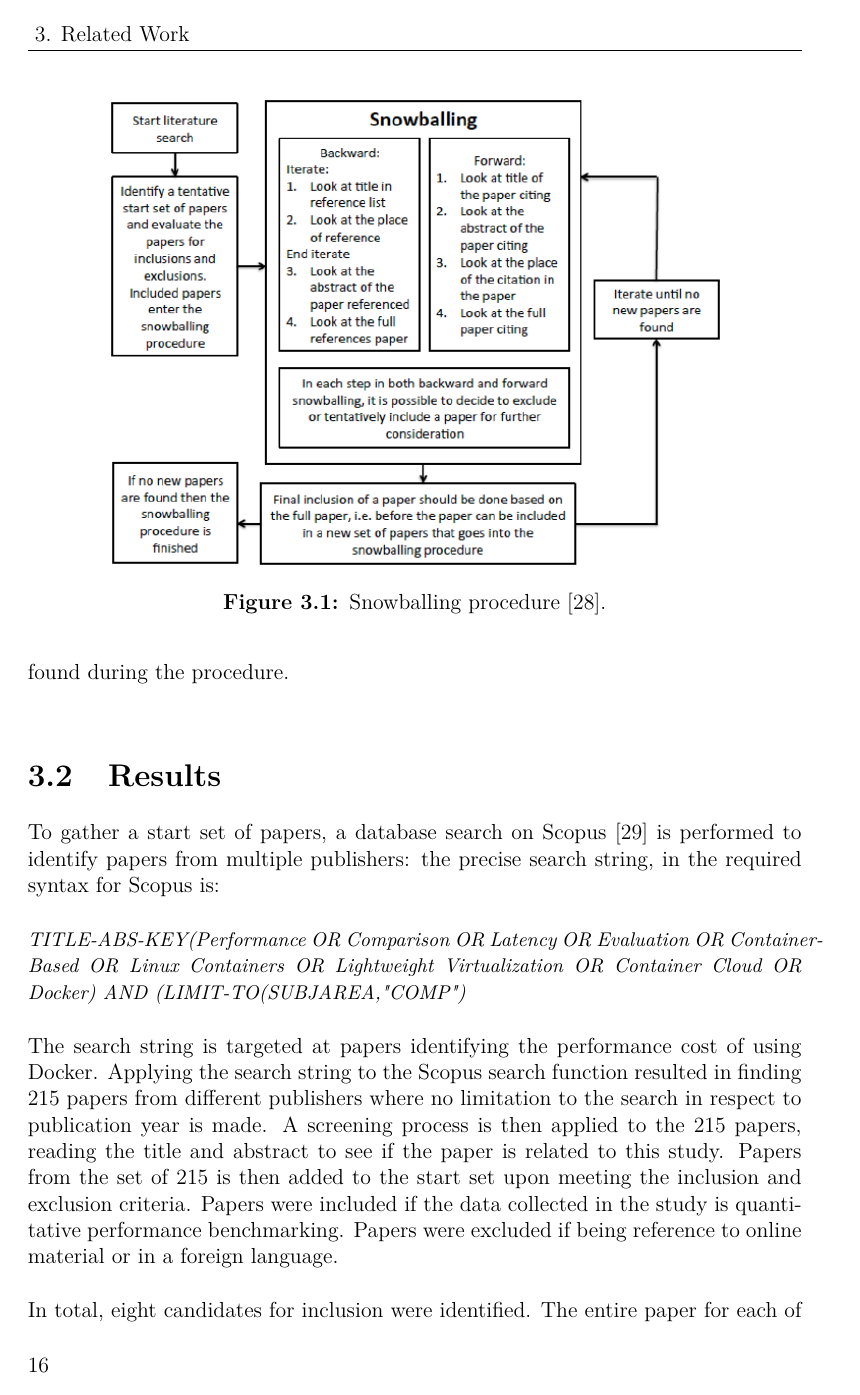
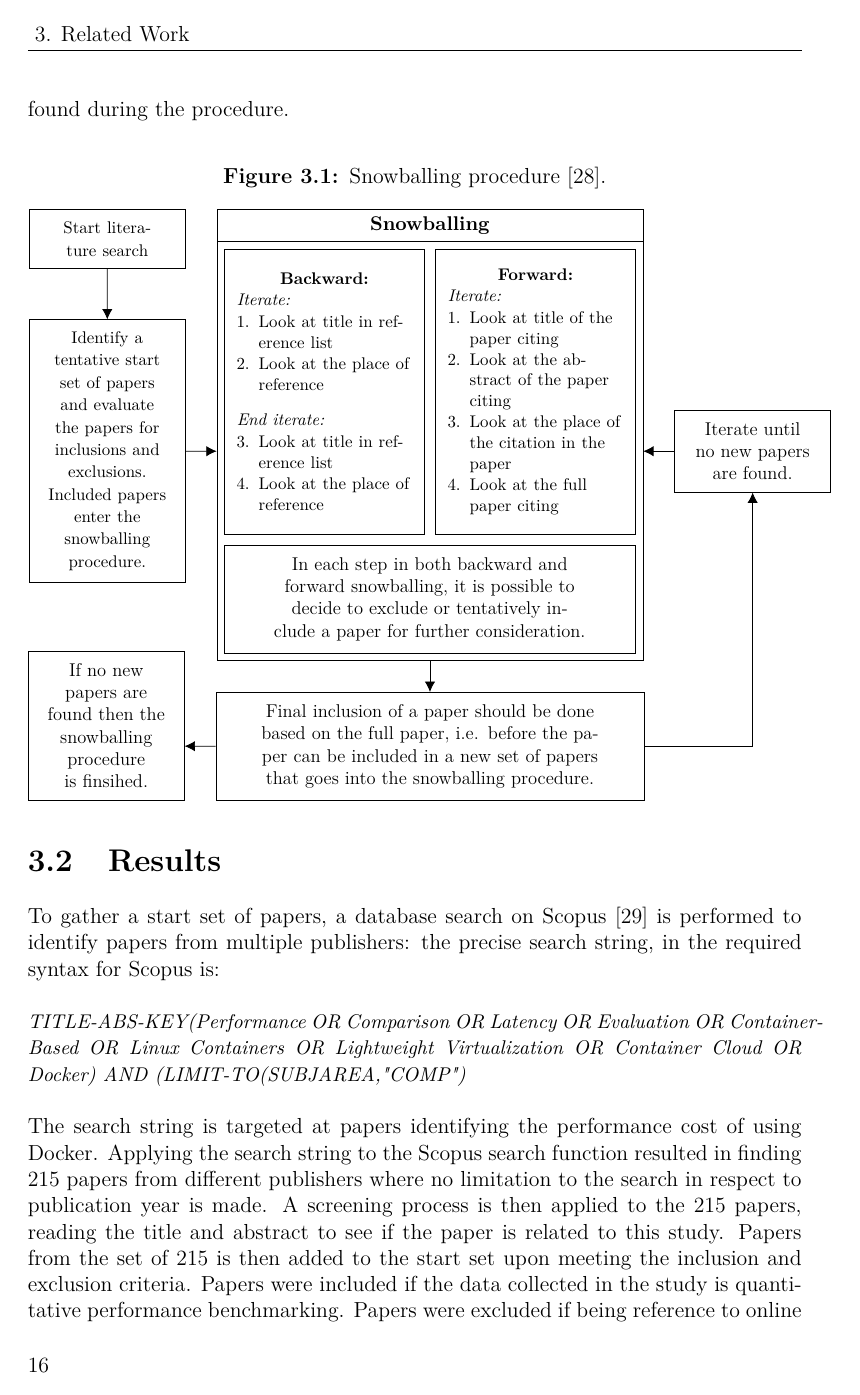
Before and after one commit to phmasek/MasterThesis, a LaTeX thesis (Main.tex, which reads include/RelatedWork.tex, include/settings/Settings.tex): page 26 of 75. Compiled offline with pdfLaTeX.

Commit message:
vector ftw

```diff
--- a/include/RelatedWork.tex
+++ b/include/RelatedWork.tex
@@ -34,14 +34,101 @@ The snowballing search approach for systematic literature studies is used to fin
 
 The guidelines for conducting a snowballing search approach, presented by Wohlin \cite{Wohlin} are followed for the search procedure. The steps to conduct a snowballing procedure, depicted in figure~\ref{snow}, involve (i) selecting a set of papers referred to as the start set, (ii) apply forward snowballing and (iii) apply backward snowballing on each paper identified in the set respectively. This process iterates until no new papers are found. To identify a start set of papers, keywords are extracted from the research questions, taking synonyms into account. Formulating a search-string from keywords that are broad and cover multiple areas of research may result in collecting large amounts of literature that span different subject domains. For that reason, broad keywords should be broken down into more specific and detailed keywords specific to the study. The search string is then applied to a database that preferably searches multiple publishers in order to avoid publisher bias. The papers resulting from the database search are then screened and included based on an inclusion and exclusion criteria. An exclusion criteria could state that all online material be excluded. \\
 
-\begin{figure}[ht]
+% \begin{figure}[ht]
+% \centering
+%      \includegraphics[width=1\textwidth]{./figure/snowballing.png}
+%       \caption{Snowballing procedure \cite{Wohlin}.}
+%        \label{snow}
+% \end{figure}
+
+Backward and forward snowballing is then conducted on the start set. Backward snowballing is the process of studying the reference list to identify new papers. Looking at the place of reference and reading the title and abstract of the paper is a good starting point for inclusion, however, final inclusion states that the entire paper must be read \cite{Wohlin}. Subsequently, forward snowballing is the process of identifying papers that cite the paper under inspection. The same process of reading the title, abstract and place of reference is applied in order to include new literature that is found during the procedure. \\
+
+
+\usetikzlibrary{arrows.meta}
+\tikzset{>={Latex[width=2mm,length=2mm]}}
+\begin{figure}[H]
 \centering
-     \includegraphics[width=0.8\textwidth]{./figure/snowballing.png}
-      \caption{Snowballing procedure \cite{Wohlin}.}
-       \label{snow}
+\caption{Snowballing procedure \cite{Wohlin}.}
+\label{snow}
+\begin{tikzpicture}[
+		box/.style={%
+			inner sep=8pt,
+			align=center,
+			text centered,
+			text width=3cm,
+			draw,
+			scale=.85
+		}
+	]
+\tikzset{adjust fit placement}
+
+
+
+
+\node[box,minimum height=6.5cm,text width=4cm] (CA) {\parbox{4cm}{\small\centering
+	\textbf{Backward:}\\
+	\raggedright
+	\textit{Iterate:}\\[.2cm]
+    {\begin{varwidth}{\linewidth}\begin{enumerate}[leftmargin=0.5cm,nolistsep]
+        \item Look at title in reference list
+        \item Look at the place of reference
+    \end{enumerate}\end{varwidth}}\\[.5cm]
+    \textit{End iterate:}\\[.2cm]
+    {\begin{varwidth}{\linewidth}\begin{enumerate}[leftmargin=0.5cm,nolistsep]
+    	\setcounter{enumi}{2}
+        \item Look at title in reference list
+        \item Look at the place of reference
+    \end{enumerate}\end{varwidth}}
+    }
+    };
+
+\node[box,minimum height=6.5cm,text width=4cm,right=0.2cm of CA] (CB) {\parbox{4cm}{\small\centering
+	\textbf{Forward:}\\
+	\raggedright
+	\textit{Iterate:}\\[.2cm]
+    {\begin{varwidth}{\linewidth}\begin{enumerate}[leftmargin=0.5cm,nolistsep]
+        \item Look at title of the paper citing
+        \item Look at the abstract of the paper citing
+        \item Look at the place of the citation in the paper
+        \item Look at the full paper citing
+    \end{enumerate}\end{varwidth}}
+    }
+    };
+
+\node[box,text width=8.8cm,below=0.2cm of CA,xshift=2.4cm] (CC) {In each step in both backward and forward snowballing, it is possible to decide to exclude or tentatively include a paper for further consideration.};
+
+
+
+\node[draw, fit=(CA) (CB) (CC)] (snowballing) {};
+\node[draw, text width=7.98cm,text centered,fill=white, above=-0.01cm] at (snowballing.north) {\small\textbf{Snowballing}};
+
+
+\node[box, above left=-0.53cm and 0.6cm of snowballing.north west] (A) {\small Start literature search};
+
+\node[box,left=0.6cm of snowballing] (B) {\small Identify a tentative start set of papers and evaluate the papers for inclusions and exclusions. Included papers enter the snowballing procedure.};
+
+
+
+\node[box,text width=9.2cm,below=0.6cm of snowballing] (D) {Final inclusion of a paper should be done based on the full paper, i.e. before the paper can be included in a new set of papers that goes into the snowballing procedure.};
+
+
+\node[box,above left=0cm and 0.6cm of D.south west] (E) {If no new papers are found then the snowballing procedure is finsihed.};
+
+\node[box,right=0.6cm of snowballing] (F) {Iterate until no new papers are found.};
+
+
+
+
+\draw[->] (A) -- (B);
+\draw[->] (B) -- (snowballing);
+\draw[->] (snowballing) -- (D);
+\draw[->] (D.west) -- (-2.71,-6.87);
+\draw[->] (D.east) -| (F);
+\draw[->] (F) -- (snowballing);
+
+\end{tikzpicture}
 \end{figure}
 
-Backward and forward snowballing is then conducted on the start set. Backward snowballing is the process of studying the reference list to identify new papers. Looking at the place of reference and reading the title and abstract of the paper is a good starting point for inclusion, however, final inclusion states that the entire paper must be read \cite{Wohlin}. Subsequently, forward snowballing is the process of identifying papers that cite the paper under inspection. The same process of reading the title, abstract and place of reference is applied in order to include new literature that is found during the procedure. \\
 
 \section{Results}
 To gather a start set of papers, a database search on Scopus \cite{scopus} is performed to identify papers from multiple publishers: the precise search string, in the required syntax for Scopus is: \\
--- a/include/settings/Settings.tex
+++ b/include/settings/Settings.tex
@@ -5,6 +5,8 @@
 \definecolor{listinggray}{gray}{0.9}
 \definecolor{lbcolor}{rgb}{0.9,0.9,0.9}
 \usepackage{blindtext}
+
+\usepackage{varwidth}
 \usepackage{scrextend}
 % BASIC SETTINGS
 \usepackage{moreverb}								% List settings
```
Also changed, not shown: include/Background.tex (+12 -9 lines), include/settings/Settings.tex (17 more changed lines).
